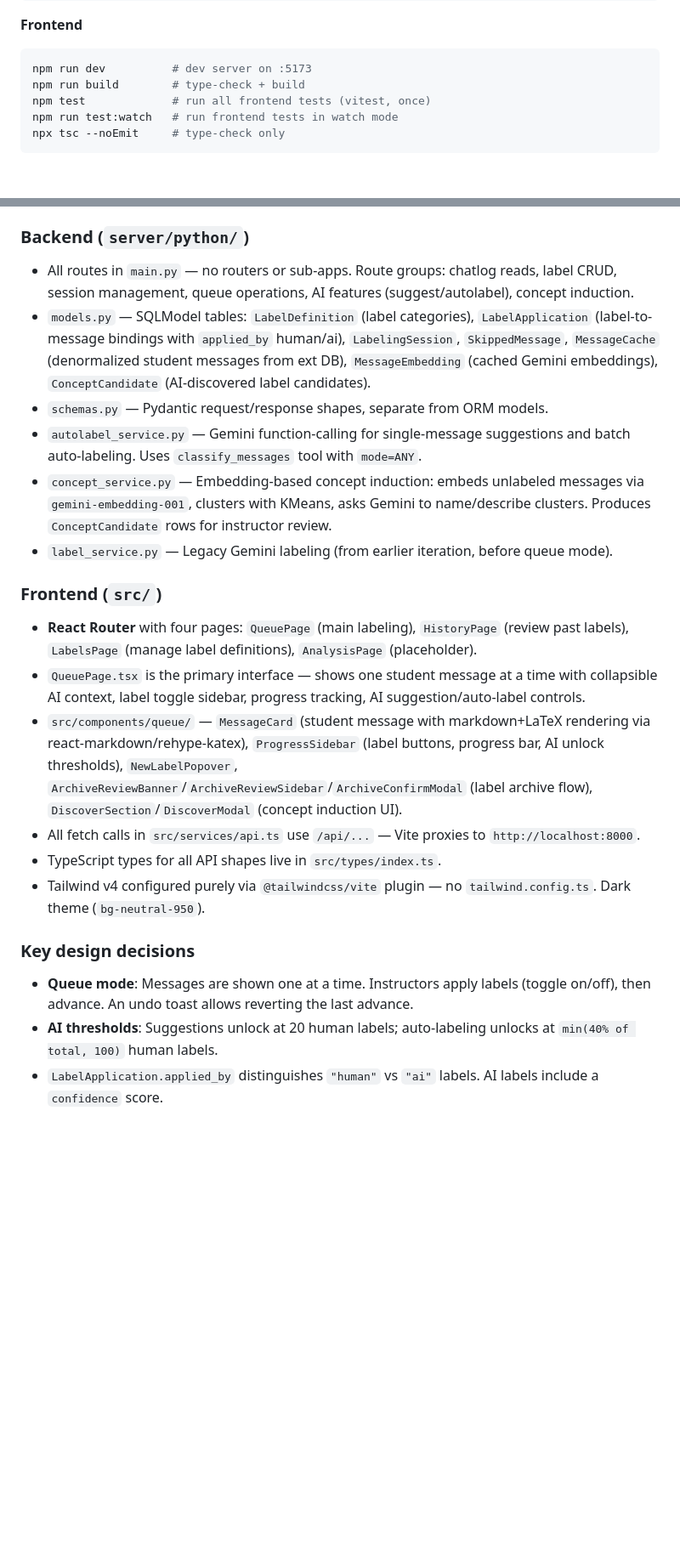
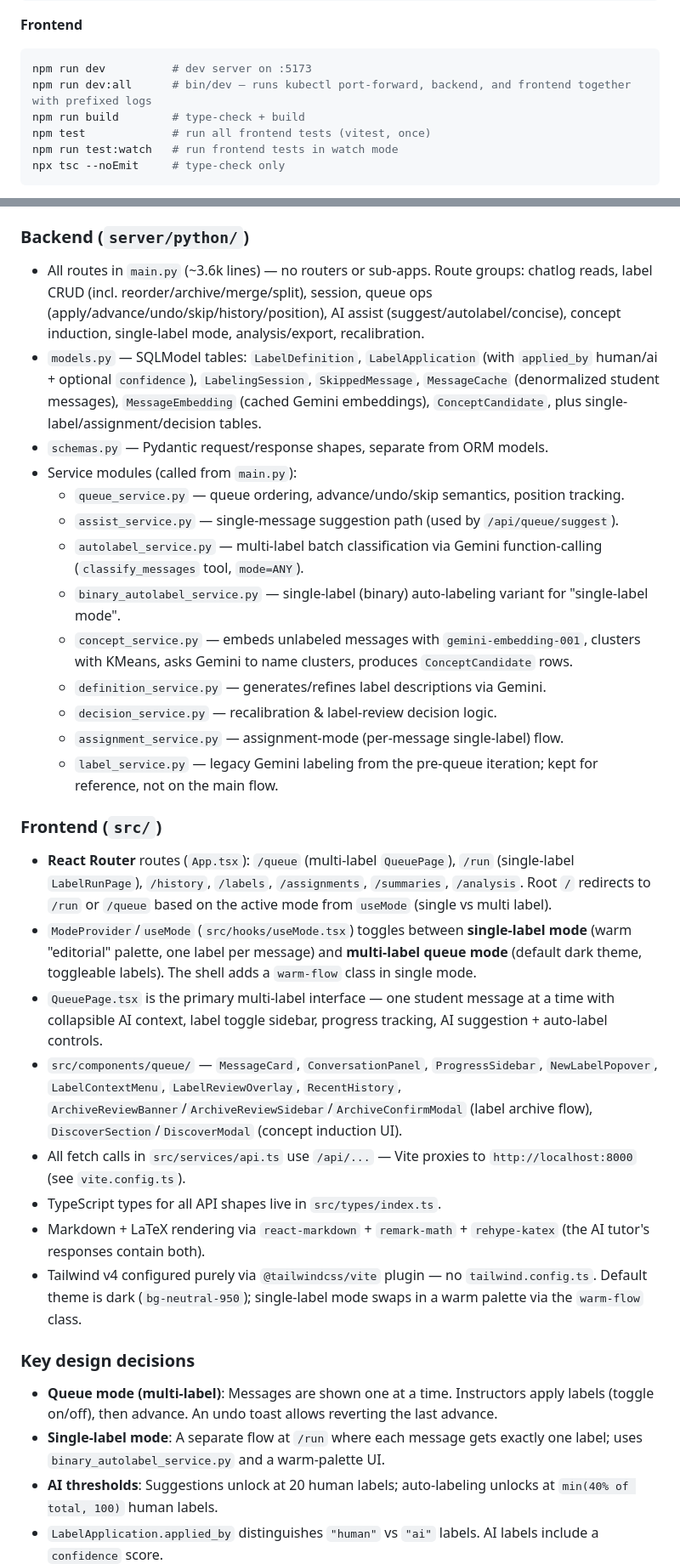
Before and after one commit to dstl-lab/chatsight, a Markdown page: CLAUDE.md, 2 parts joined by grey strips. Shown at 85% size. GitHub-like rendering; blank space fills up the shorter version.

````diff
--- a/CLAUDE.md
+++ b/CLAUDE.md
@@ -22,6 +22,7 @@ cd server/python && uv add <package>                   # add a Python dep
 **Frontend**
 ```bash
 npm run dev          # dev server on :5173
+npm run dev:all      # bin/dev — runs kubectl port-forward, backend, and frontend together with prefixed logs
 npm run build        # type-check + build
 npm test             # run all frontend tests (vitest, once)
 npm run test:watch   # run frontend tests in watch mode
@@ -49,23 +50,33 @@ External PostgreSQL → backend caches student messages into local SQLite `Messa
 - **External PostgreSQL** (`dsc10_tutor_logs` on `localhost:5432`) — read-only source of chatlog data. Single `events` table with `id`, `event_type`, `user_email`, `payload` (JSONB), `created_at`. Conversations grouped by `payload->>'conversation_id'`. Relevant event types: `tutor_query` (payload has `question`) and `tutor_response` (payload has `response`). The stable integer chatlog ID used throughout the API is `MIN(event.id)` per conversation.
 
 ### Backend (`server/python/`)
-- All routes in `main.py` — no routers or sub-apps. Route groups: chatlog reads, label CRUD, session management, queue operations, AI features (suggest/autolabel), concept induction.
-- `models.py` — SQLModel tables: `LabelDefinition` (label categories), `LabelApplication` (label-to-message bindings with `applied_by` human/ai), `LabelingSession`, `SkippedMessage`, `MessageCache` (denormalized student messages from ext DB), `MessageEmbedding` (cached Gemini embeddings), `ConceptCandidate` (AI-discovered label candidates).
+- All routes in `main.py` (~3.6k lines) — no routers or sub-apps. Route groups: chatlog reads, label CRUD (incl. reorder/archive/merge/split), session, queue ops (apply/advance/undo/skip/history/position), AI assist (suggest/autolabel/concise), concept induction, single-label mode, analysis/export, recalibration.
+- `models.py` — SQLModel tables: `LabelDefinition`, `LabelApplication` (with `applied_by` human/ai + optional `confidence`), `LabelingSession`, `SkippedMessage`, `MessageCache` (denormalized student messages), `MessageEmbedding` (cached Gemini embeddings), `ConceptCandidate`, plus single-label/assignment/decision tables.
 - `schemas.py` — Pydantic request/response shapes, separate from ORM models.
-- `autolabel_service.py` — Gemini function-calling for single-message suggestions and batch auto-labeling. Uses `classify_messages` tool with `mode=ANY`.
-- `concept_service.py` — Embedding-based concept induction: embeds unlabeled messages via `gemini-embedding-001`, clusters with KMeans, asks Gemini to name/describe clusters. Produces `ConceptCandidate` rows for instructor review.
-- `label_service.py` — Legacy Gemini labeling (from earlier iteration, before queue mode).
+- Service modules (called from `main.py`):
+  - `queue_service.py` — queue ordering, advance/undo/skip semantics, position tracking.
+  - `assist_service.py` — single-message suggestion path (used by `/api/queue/suggest`).
+  - `autolabel_service.py` — multi-label batch classification via Gemini function-calling (`classify_messages` tool, `mode=ANY`).
+  - `binary_autolabel_service.py` — single-label (binary) auto-labeling variant for "single-label mode".
+  - `concept_service.py` — embeds unlabeled messages with `gemini-embedding-001`, clusters with KMeans, asks Gemini to name clusters, produces `ConceptCandidate` rows.
+  - `definition_service.py` — generates/refines label descriptions via Gemini.
+  - `decision_service.py` — recalibration & label-review decision logic.
+  - `assignment_service.py` — assignment-mode (per-message single-label) flow.
+  - `label_service.py` — legacy Gemini labeling from the pre-queue iteration; kept for reference, not on the main flow.
 
 ### Frontend (`src/`)
-- **React Router** with four pages: `QueuePage` (main labeling), `HistoryPage` (review past labels), `LabelsPage` (manage label definitions), `AnalysisPage` (placeholder).
-- `QueuePage.tsx` is the primary interface — shows one student message at a time with collapsible AI context, label toggle sidebar, progress tracking, AI suggestion/auto-label controls.
-- `src/components/queue/` — `MessageCard` (student message with markdown+LaTeX rendering via react-markdown/rehype-katex), `ProgressSidebar` (label buttons, progress bar, AI unlock thresholds), `NewLabelPopover`, `ArchiveReviewBanner`/`ArchiveReviewSidebar`/`ArchiveConfirmModal` (label archive flow), `DiscoverSection`/`DiscoverModal` (concept induction UI).
-- All fetch calls in `src/services/api.ts` use `/api/...` — Vite proxies to `http://localhost:8000`.
+- **React Router** routes (`App.tsx`): `/queue` (multi-label `QueuePage`), `/run` (single-label `LabelRunPage`), `/history`, `/labels`, `/assignments`, `/summaries`, `/analysis`. Root `/` redirects to `/run` or `/queue` based on the active mode from `useMode` (single vs multi label).
+- `ModeProvider`/`useMode` (`src/hooks/useMode.tsx`) toggles between **single-label mode** (warm "editorial" palette, one label per message) and **multi-label queue mode** (default dark theme, toggleable labels). The shell adds a `warm-flow` class in single mode.
+- `QueuePage.tsx` is the primary multi-label interface — one student message at a time with collapsible AI context, label toggle sidebar, progress tracking, AI suggestion + auto-label controls.
+- `src/components/queue/` — `MessageCard`, `ConversationPanel`, `ProgressSidebar`, `NewLabelPopover`, `LabelContextMenu`, `LabelReviewOverlay`, `RecentHistory`, `ArchiveReviewBanner`/`ArchiveReviewSidebar`/`ArchiveConfirmModal` (label archive flow), `DiscoverSection`/`DiscoverModal` (concept induction UI).
+- All fetch calls in `src/services/api.ts` use `/api/...` — Vite proxies to `http://localhost:8000` (see `vite.config.ts`).
 - TypeScript types for all API shapes live in `src/types/index.ts`.
-- Tailwind v4 configured purely via `@tailwindcss/vite` plugin — no `tailwind.config.ts`. Dark theme (`bg-neutral-950`).
+- Markdown + LaTeX rendering via `react-markdown` + `remark-math` + `rehype-katex` (the AI tutor's responses contain both).
+- Tailwind v4 configured purely via `@tailwindcss/vite` plugin — no `tailwind.config.ts`. Default theme is dark (`bg-neutral-950`); single-label mode swaps in a warm palette via the `warm-flow` class.
 
 ### Key design decisions
-- **Queue mode**: Messages are shown one at a time. Instructors apply labels (toggle on/off), then advance. An undo toast allows reverting the last advance.
+- **Queue mode (multi-label)**: Messages are shown one at a time. Instructors apply labels (toggle on/off), then advance. An undo toast allows reverting the last advance.
+- **Single-label mode**: A separate flow at `/run` where each message gets exactly one label; uses `binary_autolabel_service.py` and a warm-palette UI.
 - **AI thresholds**: Suggestions unlock at 20 human labels; auto-labeling unlocks at `min(40% of total, 100)` human labels.
 - `LabelApplication.applied_by` distinguishes `"human"` vs `"ai"` labels. AI labels include a `confidence` score.
 - Label archive flow: archiving a label returns its orphaned messages to the queue.
````
Also changed, not shown: other parts of CLAUDE.md (+8 -1 lines), WORKFLOW.md (+55 -5 lines).
